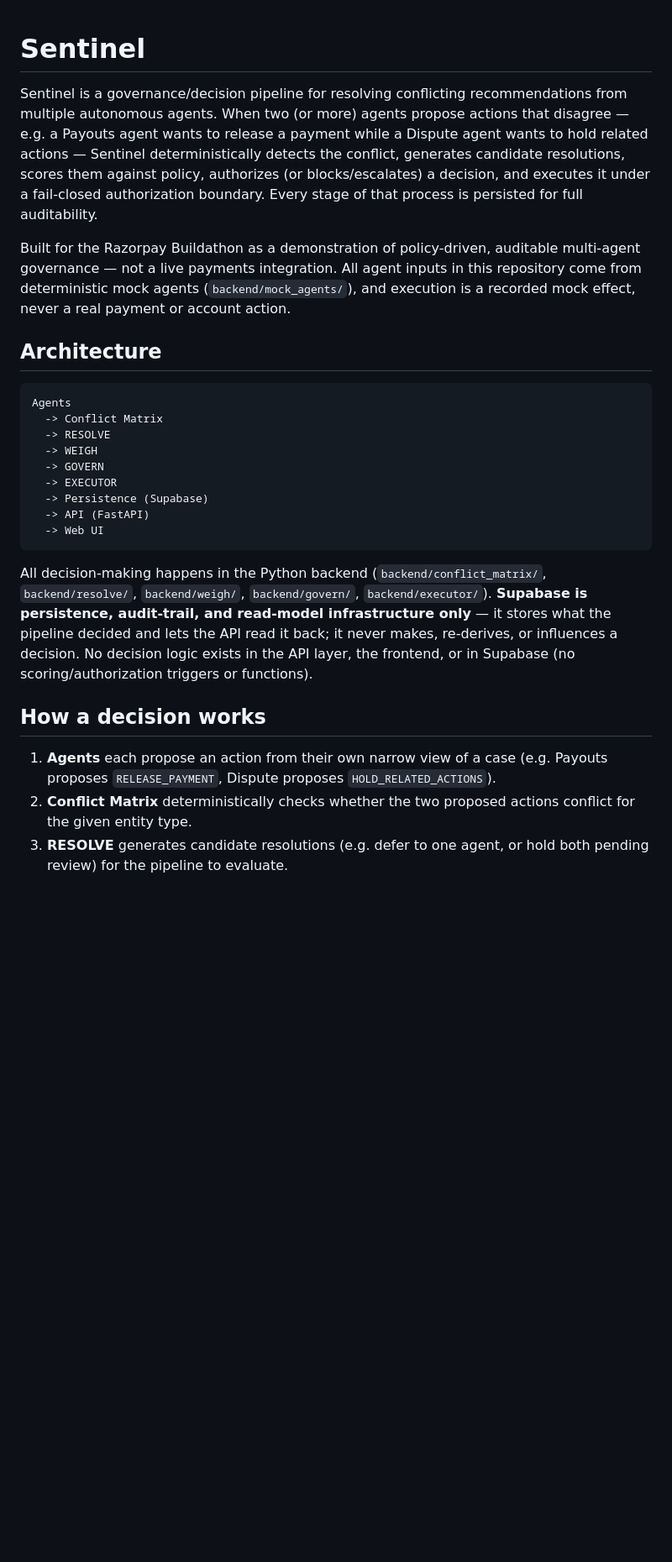
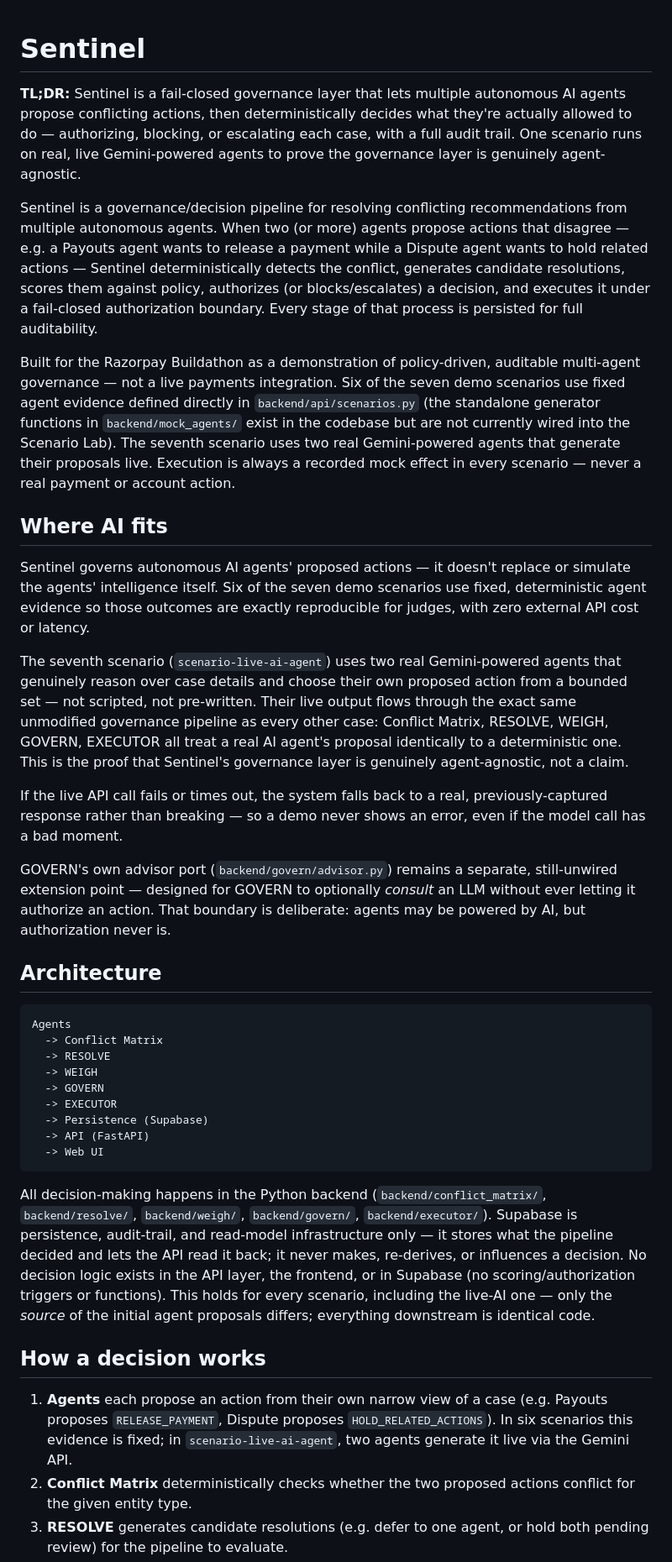
Before and after one commit to Muzammil757/Sentinel, a Markdown page: README.md, the part around one of its changes. Shown at 84% size. Rendered like a GitHub page; blank space fills up the shorter version.

````diff
--- a/README.md
+++ b/README.md
@@ -1,8 +1,25 @@
 # Sentinel
+
+**TL;DR:** Sentinel is a fail-closed governance layer that lets multiple
+autonomous AI agents propose conflicting actions, then deterministically
+decides what they're actually allowed to do — authorizing, blocking, or
+escalating each case, with a full audit trail. One scenario runs on real,
+live Gemini-powered agents to prove the governance layer is genuinely
+agent-agnostic.
 
 Sentinel is a governance/decision pipeline for resolving conflicting recommendations from multiple autonomous agents. When two (or more) agents propose actions that disagree — e.g. a Payouts agent wants to release a payment while a Dispute agent wants to hold related actions — Sentinel deterministically detects the conflict, generates candidate resolutions, scores them against policy, authorizes (or blocks/escalates) a decision, and executes it under a fail-closed authorization boundary. Every stage of that process is persisted for full auditability.
 
-Built for the Razorpay Buildathon as a demonstration of policy-driven, auditable multi-agent governance — not a live payments integration. All agent inputs in this repository come from deterministic mock agents (`backend/mock_agents/`), and execution is a recorded mock effect, never a real payment or account action.
+Built for the Razorpay Buildathon as a demonstration of policy-driven, auditable multi-agent governance — not a live payments integration. Six of the seven demo scenarios use fixed agent evidence defined directly in `backend/api/scenarios.py` (the standalone generator functions in `backend/mock_agents/` exist in the codebase but are not currently wired into the Scenario Lab). The seventh scenario uses two real Gemini-powered agents that generate their proposals live. Execution is always a recorded mock effect in every scenario — never a real payment or account action.
+
+## Where AI fits
+
+Sentinel governs autonomous AI agents' proposed actions — it doesn't replace or simulate the agents' intelligence itself. Six of the seven demo scenarios use fixed, deterministic agent evidence so those outcomes are exactly reproducible for judges, with zero external API cost or latency.
+
+The seventh scenario (`scenario-live-ai-agent`) uses two real Gemini-powered agents that genuinely reason over case details and choose their own proposed action from a bounded set — not scripted, not pre-written. Their live output flows through the exact same unmodified governance pipeline as every other case: Conflict Matrix, RESOLVE, WEIGH, GOVERN, EXECUTOR all treat a real AI agent's proposal identically to a deterministic one. This is the proof that Sentinel's governance layer is genuinely agent-agnostic, not a claim.
+
+If the live API call fails or times out, the system falls back to a real, previously-captured response rather than breaking — so a demo never shows an error, even if the model call has a bad moment.
+
+GOVERN's own advisor port (`backend/govern/advisor.py`) remains a separate, still-unwired extension point — designed for GOVERN to optionally *consult* an LLM without ever letting it authorize an action. That boundary is deliberate: agents may be powered by AI, but authorization never is.
 
 ## Architecture
 
@@ -18,11 +35,11 @@ Agents
   -> Web UI
 ```
 
-All decision-making happens in the Python backend (`backend/conflict_matrix/`, `backend/resolve/`, `backend/weigh/`, `backend/govern/`, `backend/executor/`). **Supabase is persistence, audit-trail, and read-model infrastructure only** — it stores what the pipeline decided and lets the API read it back; it never makes, re-derives, or influences a decision. No decision logic exists in the API layer, the frontend, or in Supabase (no scoring/authorization triggers or functions).
+All decision-making happens in the Python backend (`backend/conflict_matrix/`, `backend/resolve/`, `backend/weigh/`, `backend/govern/`, `backend/executor/`). Supabase is persistence, audit-trail, and read-model infrastructure only — it stores what the pipeline decided and lets the API read it back; it never makes, re-derives, or influences a decision. No decision logic exists in the API layer, the frontend, or in Supabase (no scoring/authorization triggers or functions). This holds for every scenario, including the live-AI one — only the *source* of the initial agent proposals differs; everything downstream is identical code.
 
 ## How a decision works
 
-1. **Agents** each propose an action from their own narrow view of a case (e.g. Payouts proposes `RELEASE_PAYMENT`, Dispute proposes `HOLD_RELATED_ACTIONS`).
+1. **Agents** each propose an action from their own narrow view of a case (e.g. Payouts proposes `RELEASE_PAYMENT`, Dispute proposes `HOLD_RELATED_ACTIONS`). In six scenarios this evidence is fixed; in `scenario-live-ai-agent`, two agents generate it live via the Gemini API.
 2. **Conflict Matrix** deterministically checks whether the two proposed actions conflict for the given entity type.
 3. **RESOLVE** generates candidate resolutions (e.g. defer to one agent, or hold both pending review) for the pipeline to evaluate.
 4. **WEIGH** scores every candidate against the active policy — objective weights, hard-constraint checks, confidence, and ambiguity detection — producing a ranked, eligibility-annotated result.
````
Also changed, not shown: other parts of README.md (+21 -13 lines).
